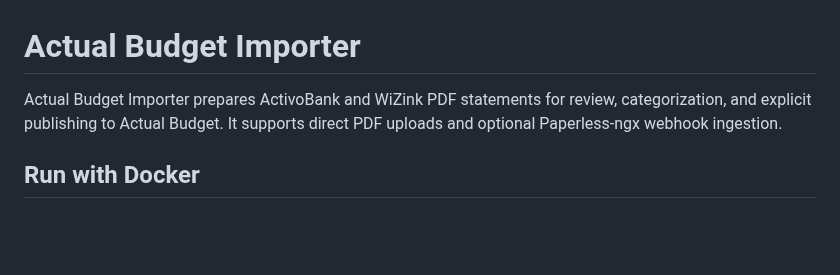
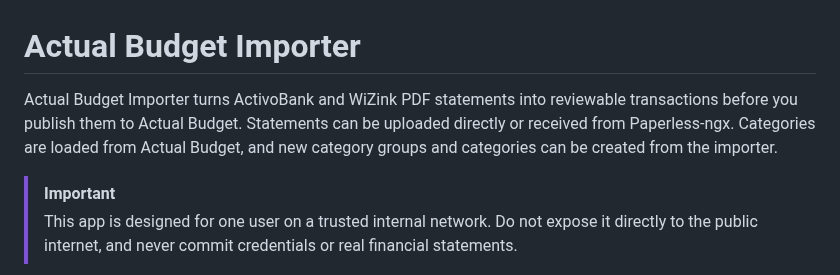
Before and after one commit to ricardo-reis-swe/actual-budget-importer, a Markdown page: README.md, the part around one of its changes. GitHub-like rendering; blank space fills up the shorter version.

```diff
--- a/README.md
+++ b/README.md
@@ -1,6 +1,13 @@
 # Actual Budget Importer
 
-Actual Budget Importer prepares ActivoBank and WiZink PDF statements for review, categorization, and explicit publishing to Actual Budget. It supports direct PDF uploads and optional Paperless-ngx webhook ingestion.
+Actual Budget Importer turns ActivoBank and WiZink PDF statements into
+reviewable transactions before you publish them to Actual Budget. Statements
+can be uploaded directly or received from Paperless-ngx. Categories are loaded
+from Actual Budget, and new category groups and categories can be created from
+the importer.
 
-## Run with Docker
+> [!IMPORTANT]
+> This app is designed for one user on a trusted internal network. Do not
+> expose it directly to the public internet, and never commit credentials or
+> real financial statements.
 
```
Also changed, not shown: other parts of README.md (+60 -13 lines), docs/screenshots/group.png (added), docs/screenshots/home.png (added), docs/screenshots/rules.png (added), docs/screenshots/statement.png (added), 2 other files.
